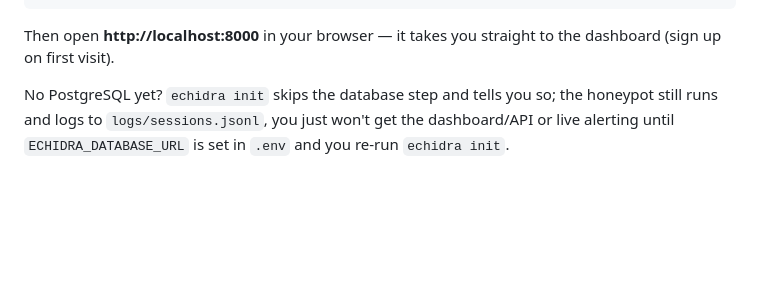
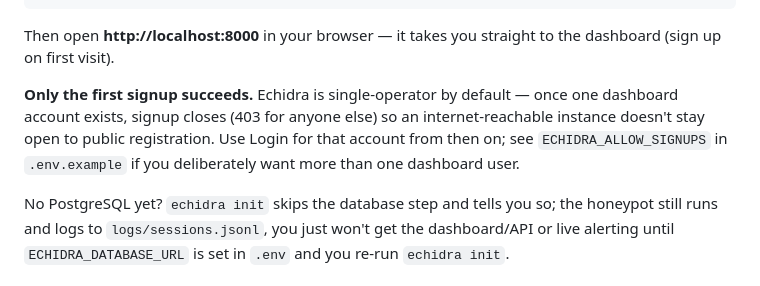
Before and after one commit to Qyleron/EchidraOSS, a Markdown page: README.md, the part around the change. Drawn GitHub-style; blank space fills up the shorter version.

Commit message:
Move first-signup-only note up next to Quick Start's signup step, where a new user actually needs it

```diff
--- a/README.md
+++ b/README.md
@@ -124,6 +124,12 @@ echidra stop         # in a second shell: stops a `serve`
 
 Then open **http://localhost:8000** in your browser — it takes you straight
 to the dashboard (sign up on first visit).
+
+**Only the first signup succeeds.** Echidra is single-operator by default —
+once one dashboard account exists, signup closes (403 for anyone else) so an
+internet-reachable instance doesn't stay open to public registration. Use
+Login for that account from then on; see `ECHIDRA_ALLOW_SIGNUPS` in
+`.env.example` if you deliberately want more than one dashboard user.
 
 No PostgreSQL yet? `echidra init` skips the database step and tells you so;
 the honeypot still runs and logs to `logs/sessions.jsonl`, you just won't get
```
